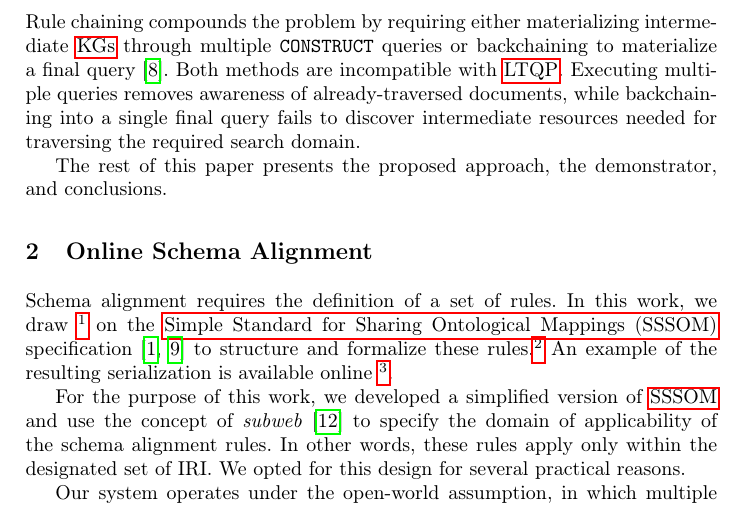
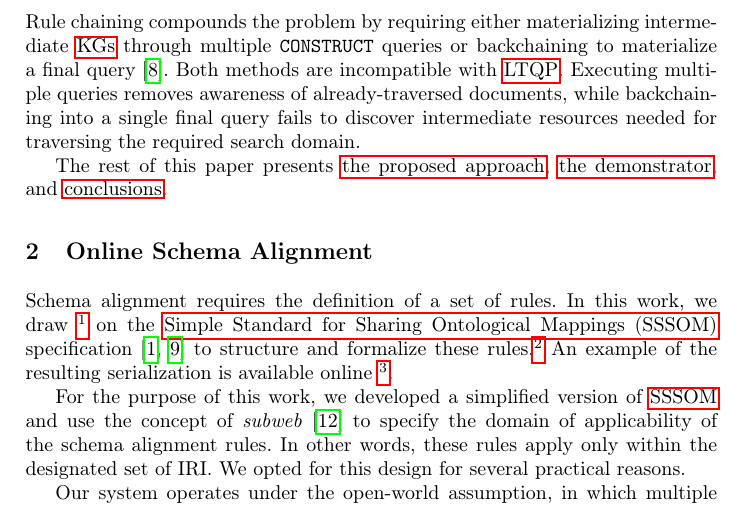
Before and after one commit to constraintAutomaton/Online-Schema-Alignment-for-Link-Traversal-Queries-in-Decentralized-Knowledge-Graphs, a LaTeX paper (main.tex, which reads section/introduction.tex, section/method.tex): part of page 2 of 4, cut so that both start at the same text. Compiled offline with pdfLaTeX.

Commit message:
add clickable reference to sections.

```diff
--- a/section/introduction.tex
+++ b/section/introduction.tex
@@ -21,4 +21,5 @@ Rule chaining compounds the problem by requiring either materializing intermedia
 Both methods are incompatible with \gls{ltqp}.
 Executing multiple queries removes awareness of already-traversed documents, while backchaining into a single final query fails to discover intermediate resources needed for traversing the required search domain.
 
-The rest of this paper presents the proposed approach, the demonstrator, and conclusions.
+
+The rest of this paper presents \hyperref[sec:method]{the proposed approach}, \hyperref[sec:demo]{the demonstrator}, and \hyperref[sec:conclusion]{conclusions}.
--- a/section/method.tex
+++ b/section/method.tex
@@ -1,4 +1,4 @@
-\section{Online Schema Alignment}
+\section{Online Schema Alignment}\label{sec:method}
 
 Schema alignment requires the definition of a set of rules.
 In this work, we draw~\footnote{\url{https://onlineschemaalignmentltqp.github.io/vocabulary/vocab.ttl}} on the \gls{sssom} specification~\cite{sssom_website, matentzoglu2022simple} to structure and formalize these rules.\footnote{We adopt this approach for simplicity, as the focus of this paper is not on the formatting of the rules but on their discovery and applications.}
```
Also changed, not shown: section/conclusion.tex (+1 -1 lines), section/demo.tex (+1 -1 lines).
